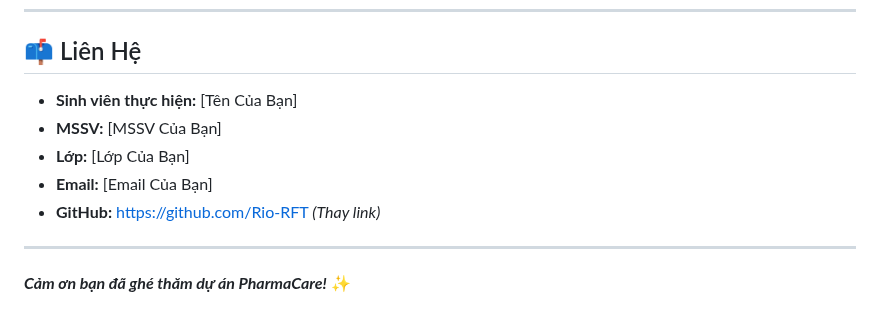
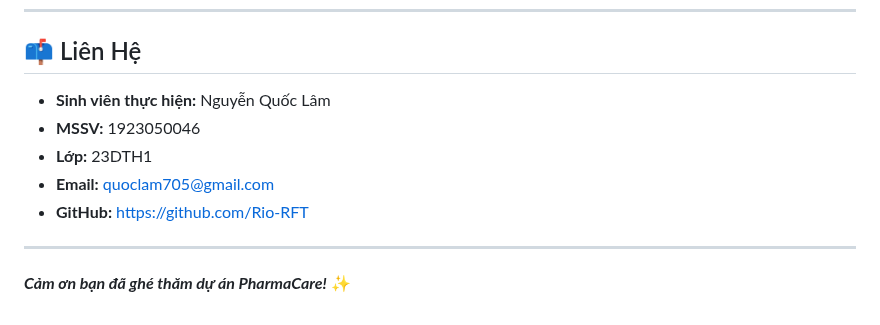
Before and after one commit to Rio-RFT/NhathuocPharmaCare, a Markdown page: README.md, the part around the change. Drawn GitHub-style.

```diff
--- a/README.md
+++ b/README.md
@@ -230,11 +230,11 @@ Dự án này được cấp phép dưới **Giấy phép MIT**. Xem chi tiết
 
 ## 📫 Liên Hệ
 
-*   **Sinh viên thực hiện:** [Tên Của Bạn]
-*   **MSSV:** [MSSV Của Bạn]
-*   **Lớp:** [Lớp Của Bạn]
-*   **Email:** [Email Của Bạn]
-*   **GitHub:** [https://github.com/Rio-RFT](https://github.com/Rio-RFT) *(Thay link)*
+*   **Sinh viên thực hiện:** Nguyễn Quốc Lâm
+*   **MSSV:** 1923050046
+*   **Lớp:** 23DTH1
+*   **Email:** quoclam705@gmail.com
+*   **GitHub:** https://github.com/Rio-RFT
 
 ---
 
```
